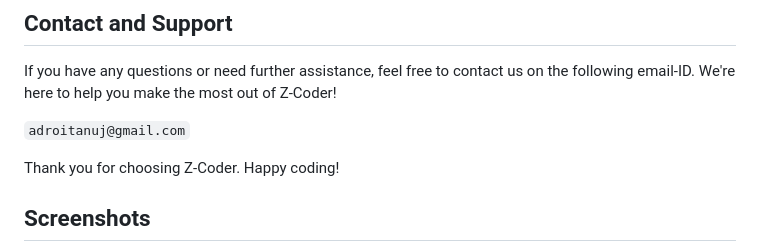
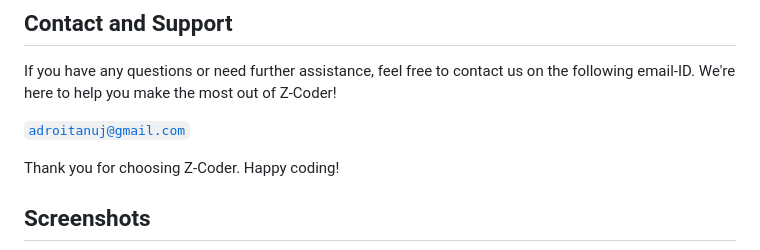
Before and after one commit to agamtyagi2803/Z-Coder, a Markdown page: README.md, the part around the change. GitHub-like rendering.

```diff
--- a/README.md
+++ b/README.md
@@ -77,7 +77,7 @@ To get started with Z-Coder on your local machine, follow these steps:
 
 If you have any questions or need further assistance, feel free to contact us on the following email-ID. We're here to help you make the most out of Z-Coder!
 
-`adroitanuj@gmail.com`
+<a href="mailto:adroitanuj@gmail.com" email>`adroitanuj@gmail.com`
 
 Thank you for choosing Z-Coder. Happy coding!
 
```
